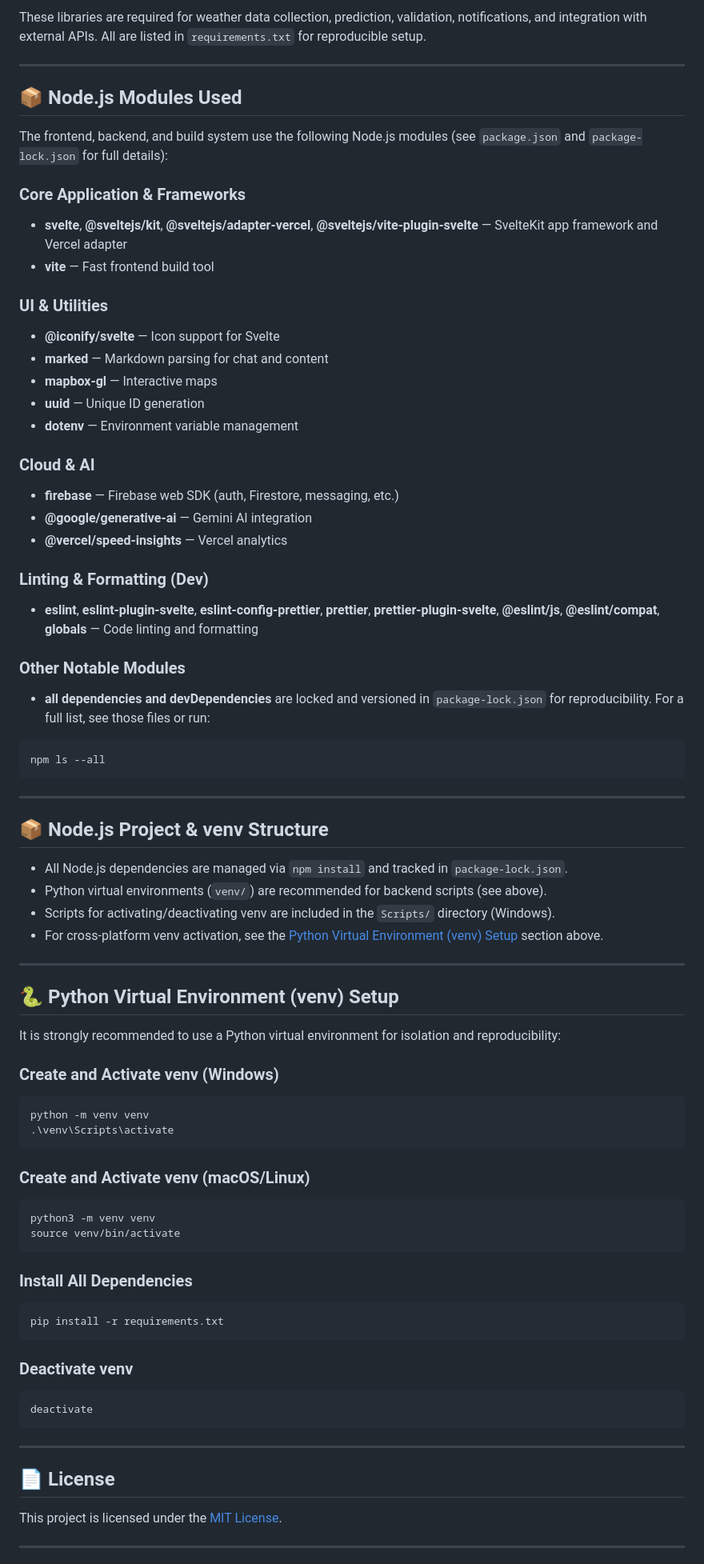
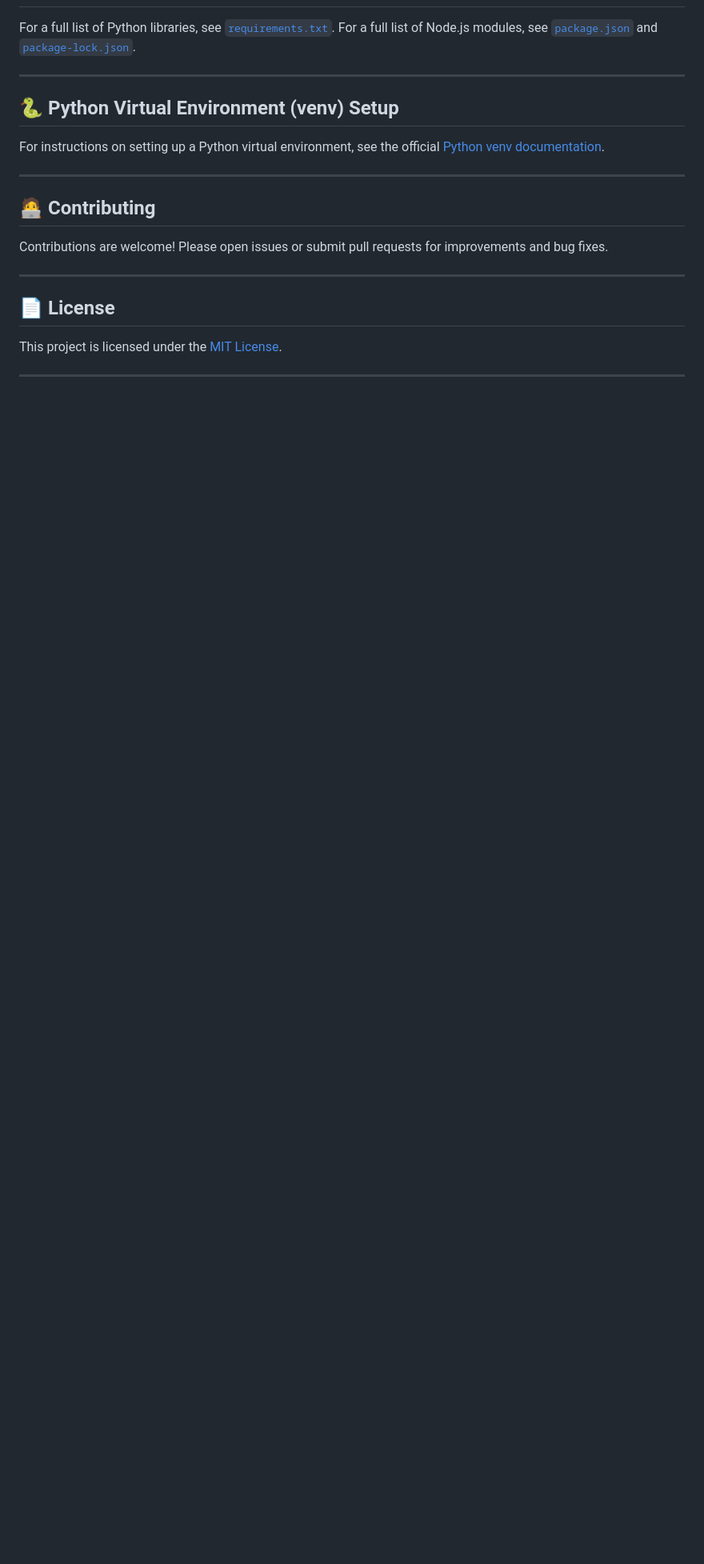
Before and after one commit to bpmiranda3099/INET-READY, a Markdown page: README.md, the part around the change printed below. Shown: that part at 80% size. Drawn GitHub-style; blank space fills up the shorter version.

Commit message:
refactor: Revise README structure and enhance API documentation

````diff
--- a/README.md
+++ b/README.md
@@ -451,82 +407,17 @@ The backend and data science scripts in INET-READY use the following Python libr
-These libraries are required for weather data collection, prediction, validation, notifications, and integration with external APIs. All are listed in `requirements.txt` for reproducible setup.
-
----
-
-## 📦 Node.js Modules Used
-
-The frontend, backend, and build system use the following Node.js modules (see `package.json` and `package-lock.json` for full details):
-
-### Core Application & Frameworks
-
-- **svelte**, **@sveltejs/kit**, **@sveltejs/adapter-vercel**, **@sveltejs/vite-plugin-svelte** — SvelteKit app framework and Vercel adapter
-- **vite** — Fast frontend build tool
-
-### UI & Utilities
-
-- **@iconify/svelte** — Icon support for Svelte
-- **marked** — Markdown parsing for chat and content
-- **mapbox-gl** — Interactive maps
-- **uuid** — Unique ID generation
-- **dotenv** — Environment variable management
-
-### Cloud & AI
-
-- **firebase** — Firebase web SDK (auth, Firestore, messaging, etc.)
-- **@google/generative-ai** — Gemini AI integration
-- **@vercel/speed-insights** — Vercel analytics
-
-### Linting & Formatting (Dev)
-
-- **eslint**, **eslint-plugin-svelte**, **eslint-config-prettier**, **prettier**, **prettier-plugin-svelte**, **@eslint/js**, **@eslint/compat**, **globals** — Code linting and formatting
-
-### Other Notable Modules
-
-- **all dependencies and devDependencies** are locked and versioned in `package-lock.json` for reproducibility. For a full list, see those files or run:
-
-```sh
-npm ls --all
-```
-
----
-
-## 📦 Node.js Project & venv Structure
-
-- All Node.js dependencies are managed via `npm install` and tracked in `package-lock.json`.
-- Python virtual environments (`venv/`) are recommended for backend scripts (see above).
-- Scripts for activating/deactivating venv are included in the `Scripts/` directory (Windows).
-- For cross-platform venv activation, see the [Python Virtual Environment (venv) Setup](#-python-virtual-environment-venv-setup) section above.
+For a full list of Python libraries, see [`requirements.txt`](requirements.txt).
+For a full list of Node.js modules, see [`package.json`](package.json) and [`package-lock.json`](package-lock.json).
 
 ---
 
 ## 🐍 Python Virtual Environment (venv) Setup
 
-It is strongly recommended to use a Python virtual environment for isolation and reproducibility:
+For instructions on setting up a Python virtual environment, see the official [Python venv documentation](https://docs.python.org/3/library/venv.html).
 
-### Create and Activate venv (Windows)
+---
 
-```sh
-python -m venv venv
-.\venv\Scripts\activate
-```
+## 🧑‍💻 Contributing
 
-### Create and Activate venv (macOS/Linux)
-
-```sh
-python3 -m venv venv
-source venv/bin/activate
-```
-
-### Install All Dependencies
-
-```sh
-pip install -r requirements.txt
-```
-
-### Deactivate venv
-
-```sh
-deactivate
-```
+Contributions are welcome! Please open issues or submit pull requests for improvements and bug fixes.
 
 ---
 
````
Also changed, not shown: other parts of README.md (+134 -178 lines).
